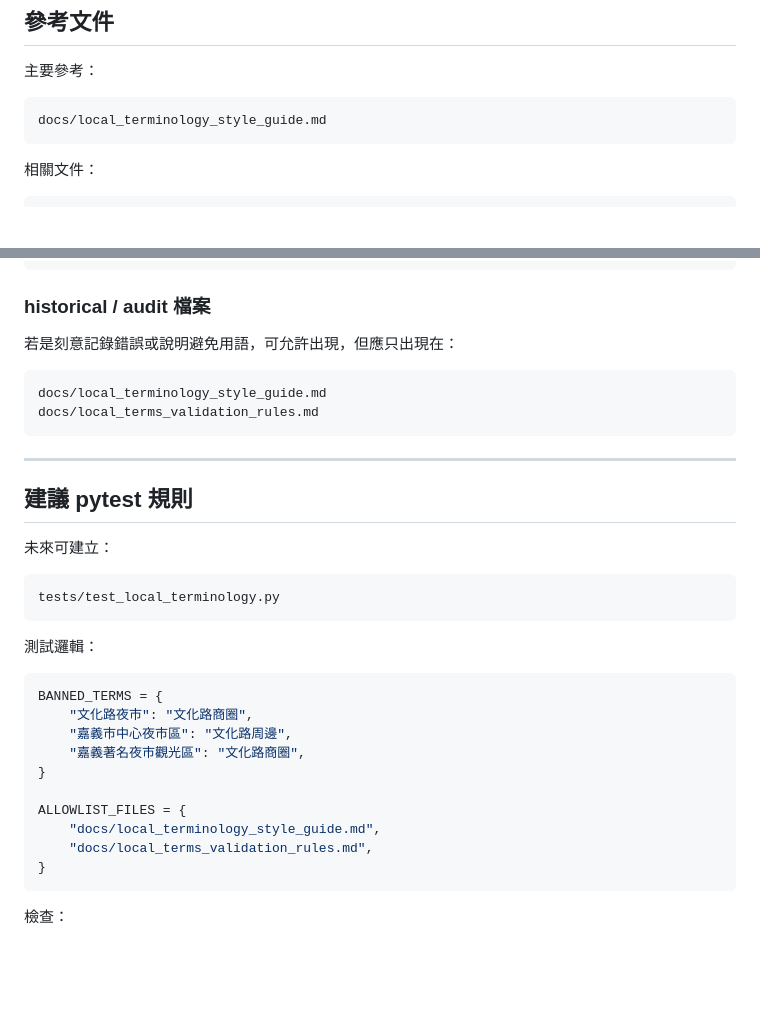
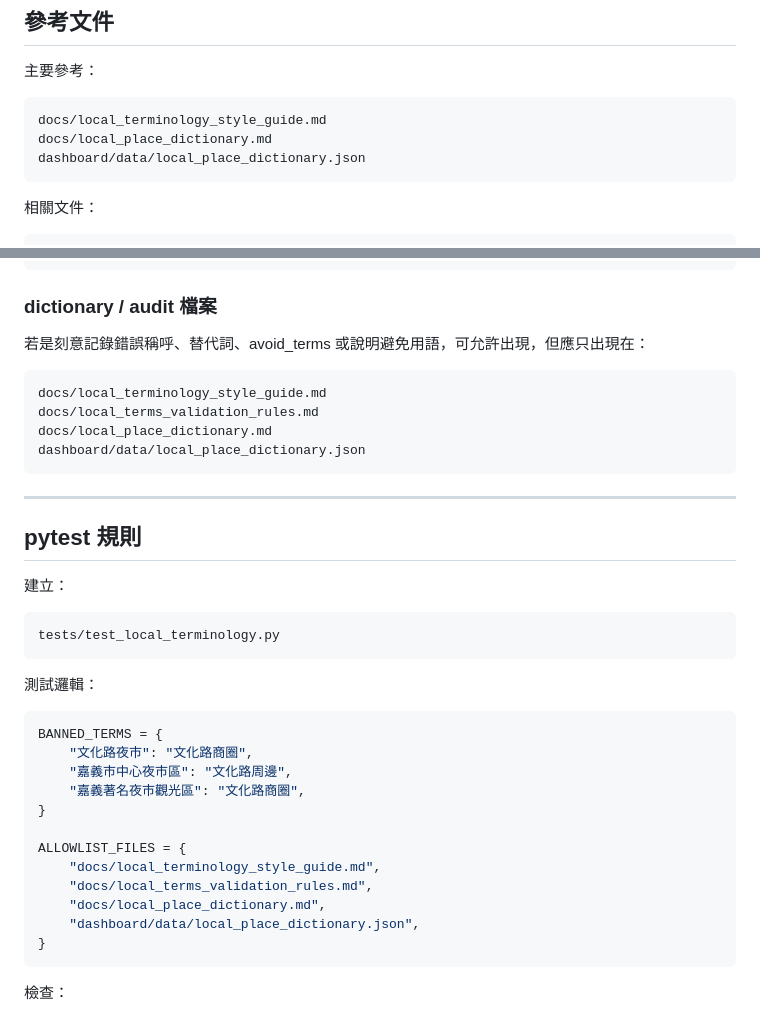
Before and after one commit to elvismtlee/chiayi-city-failure-analysis, a Markdown page: docs/local_terms_validation_rules.md, 2 parts joined by grey strips. Drawn GitHub-style; blank space fills up the shorter version.

Commit message:
Allow local place dictionary in terminology validation

````diff
--- a/docs/local_terms_validation_rules.md
+++ b/docs/local_terms_validation_rules.md
@@ -31,6 +31,8 @@
 
 ```text
 docs/local_terminology_style_guide.md
+docs/local_place_dictionary.md
+dashboard/data/local_place_dictionary.json
 ```
 
 相關文件：
@@ -95,20 +97,22 @@ reports/**/*.md
 reports/**/*.html
 ```
 
-### historical / audit 檔案
+### dictionary / audit 檔案
 
-若是刻意記錄錯誤或說明避免用語，可允許出現，但應只出現在：
+若是刻意記錄錯誤稱呼、替代詞、avoid_terms 或說明避免用語，可允許出現，但應只出現在：
 
 ```text
 docs/local_terminology_style_guide.md
 docs/local_terms_validation_rules.md
+docs/local_place_dictionary.md
+dashboard/data/local_place_dictionary.json
 ```
 
 ---
 
-## 建議 pytest 規則
+## pytest 規則
 
-未來可建立：
+建立：
 
 ```text
 tests/test_local_terminology.py
@@ -126,6 +130,8 @@ BANNED_TERMS = {
 ALLOWLIST_FILES = {
     "docs/local_terminology_style_guide.md",
     "docs/local_terms_validation_rules.md",
+    "docs/local_place_dictionary.md",
+    "dashboard/data/local_place_dictionary.json",
 }
 ```
 
````
